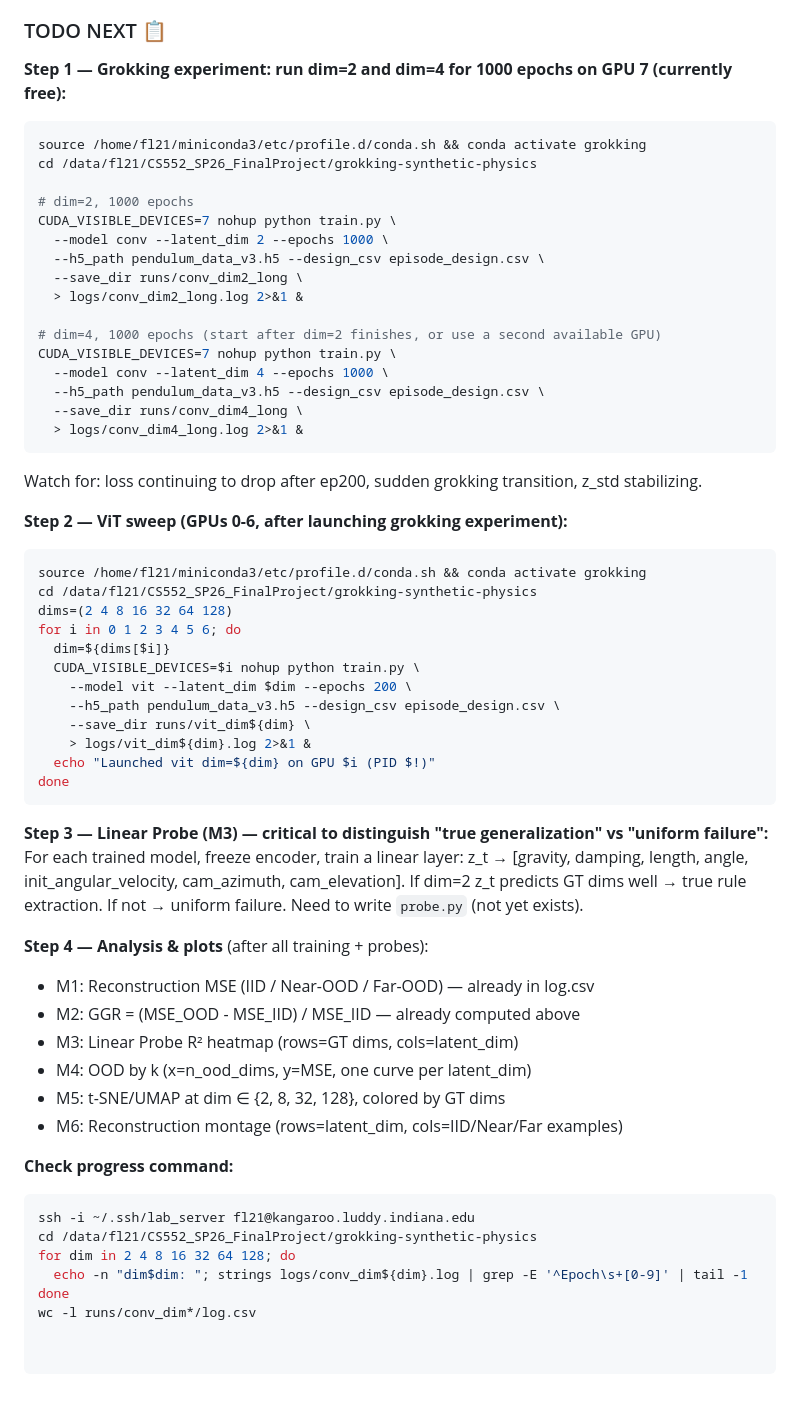
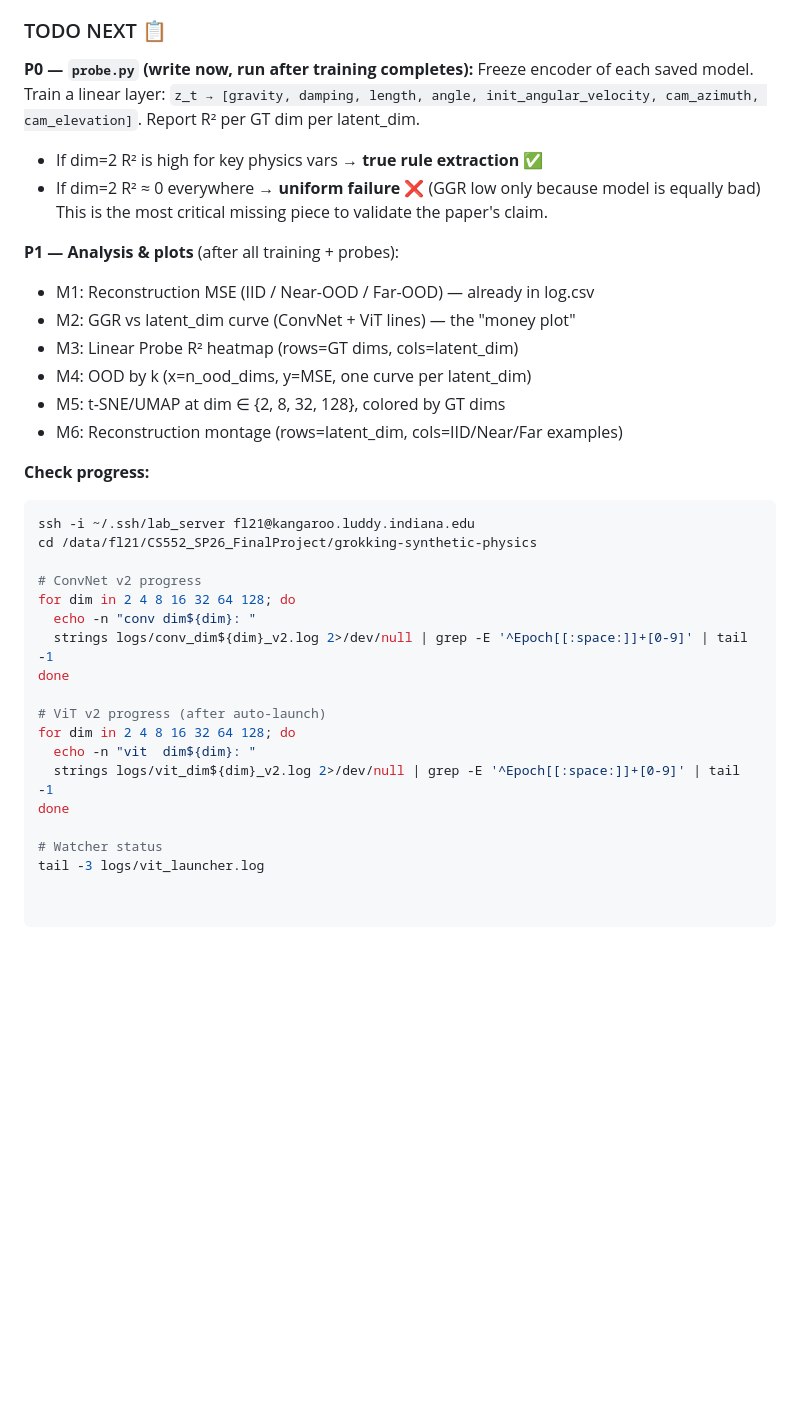
Before and after one commit to hsuBnOediH/grokking-synthetic-physics, a Markdown page: CLAUDE.md, the part around one of its changes. Rendered like a GitHub page; blank space fills up the shorter version.

````diff
--- a/CLAUDE.md
+++ b/CLAUDE.md
@@ -260,61 +283,36 @@ This is the core grokking phenomenon: small-capacity models solving structured p
 
 ### TODO NEXT 📋
 
-**Step 1 — Grokking experiment: run dim=2 and dim=4 for 1000 epochs on GPU 7 (currently free):**
-```bash
-source /home/fl21/miniconda3/etc/profile.d/conda.sh && conda activate grokking
-cd /data/fl21/CS552_SP26_FinalProject/grokking-synthetic-physics
+**P0 — `probe.py` (write now, run after training completes):**
+Freeze encoder of each saved model. Train a linear layer: `z_t → [gravity, damping, length, angle, init_angular_velocity, cam_azimuth, cam_elevation]`. Report R² per GT dim per latent_dim.
+- If dim=2 R² is high for key physics vars → **true rule extraction** ✅
+- If dim=2 R² ≈ 0 everywhere → **uniform failure** ❌ (GGR low only because model is equally bad)
+This is the most critical missing piece to validate the paper's claim.
 
-# dim=2, 1000 epochs
-CUDA_VISIBLE_DEVICES=7 nohup python train.py \
-  --model conv --latent_dim 2 --epochs 1000 \
-  --h5_path pendulum_data_v3.h5 --design_csv episode_design.csv \
-  --save_dir runs/conv_dim2_long \
-  > logs/conv_dim2_long.log 2>&1 &
-
-# dim=4, 1000 epochs (start after dim=2 finishes, or use a second available GPU)
-CUDA_VISIBLE_DEVICES=7 nohup python train.py \
-  --model conv --latent_dim 4 --epochs 1000 \
-  --h5_path pendulum_data_v3.h5 --design_csv episode_design.csv \
-  --save_dir runs/conv_dim4_long \
-  > logs/conv_dim4_long.log 2>&1 &
-```
-Watch for: loss continuing to drop after ep200, sudden grokking transition, z_std stabilizing.
-
-**Step 2 — ViT sweep (GPUs 0-6, after launching grokking experiment):**
-```bash
-source /home/fl21/miniconda3/etc/profile.d/conda.sh && conda activate grokking
-cd /data/fl21/CS552_SP26_FinalProject/grokking-synthetic-physics
-dims=(2 4 8 16 32 64 128)
-for i in 0 1 2 3 4 5 6; do
-  dim=${dims[$i]}
-  CUDA_VISIBLE_DEVICES=$i nohup python train.py \
-    --model vit --latent_dim $dim --epochs 200 \
-    --h5_path pendulum_data_v3.h5 --design_csv episode_design.csv \
-    --save_dir runs/vit_dim${dim} \
-    > logs/vit_dim${dim}.log 2>&1 &
-  echo "Launched vit dim=${dim} on GPU $i (PID $!)"
-done
-```
-
-**Step 3 — Linear Probe (M3) — critical to distinguish "true generalization" vs "uniform failure":**
-For each trained model, freeze encoder, train a linear layer: z_t → [gravity, damping, length, angle, init_angular_velocity, cam_azimuth, cam_elevation].
-If dim=2 z_t predicts GT dims well → true rule extraction. If not → uniform failure.
-Need to write `probe.py` (not yet exists).
-
-**Step 4 — Analysis & plots** (after all training + probes):
+**P1 — Analysis & plots** (after all training + probes):
 - M1: Reconstruction MSE (IID / Near-OOD / Far-OOD) — already in log.csv
-- M2: GGR = (MSE_OOD - MSE_IID) / MSE_IID — already computed above
+- M2: GGR vs latent_dim curve (ConvNet + ViT lines) — the "money plot"
 - M3: Linear Probe R² heatmap (rows=GT dims, cols=latent_dim)
 - M4: OOD by k (x=n_ood_dims, y=MSE, one curve per latent_dim)
 - M5: t-SNE/UMAP at dim ∈ {2, 8, 32, 128}, colored by GT dims
 - M6: Reconstruction montage (rows=latent_dim, cols=IID/Near/Far examples)
 
-**Check progress command:**
+**Check progress:**
 ```bash
 ssh -i ~/.ssh/lab_server fl21@kangaroo.luddy.indiana.edu
 cd /data/fl21/CS552_SP26_FinalProject/grokking-synthetic-physics
+
+# ConvNet v2 progress
 for dim in 2 4 8 16 32 64 128; do
-  echo -n "dim$dim: "; strings logs/conv_dim${dim}.log | grep -E '^Epoch\s+[0-9]' | tail -1
+  echo -n "conv dim${dim}: "
+  strings logs/conv_dim${dim}_v2.log 2>/dev/null | grep -E '^Epoch[[:space:]]+[0-9]' | tail -1
 done
-wc -l runs/conv_dim*/log.csv
+
+# ViT v2 progress (after auto-launch)
+for dim in 2 4 8 16 32 64 128; do
+  echo -n "vit  dim${dim}: "
+  strings logs/vit_dim${dim}_v2.log 2>/dev/null | grep -E '^Epoch[[:space:]]+[0-9]' | tail -1
+done
+
+# Watcher status
+tail -3 logs/vit_launcher.log
````
Also changed, not shown: other parts of CLAUDE.md (+46 -23 lines).
